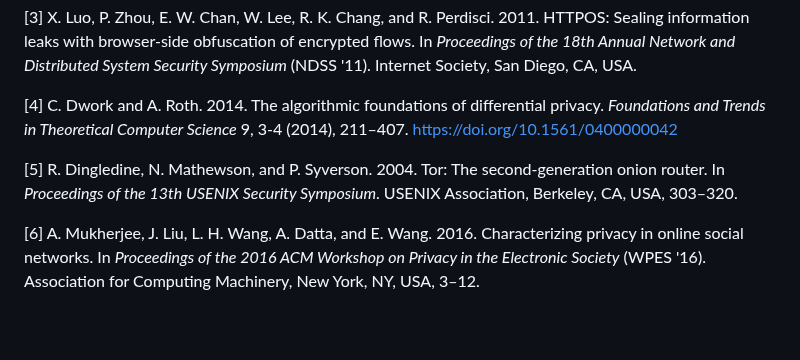
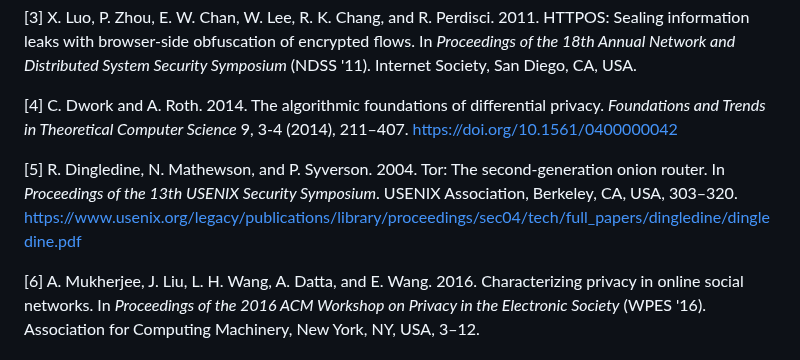
Before and after one commit to ecksdeeh/BLACKOUT---Privacy-Preserving-Search-Engine, a Markdown page: README.MD, the part around the change. GitHub-like rendering; blank space fills up the shorter version.

```diff
--- a/README.MD
+++ b/README.MD
@@ -359,7 +359,7 @@ This project implements privacy-preserving techniques inspired by academic resea
 
 [4] C. Dwork and A. Roth. 2014. The algorithmic foundations of differential privacy. *Foundations and Trends in Theoretical Computer Science* 9, 3-4 (2014), 211–407. https://doi.org/10.1561/0400000042
 
-[5] R. Dingledine, N. Mathewson, and P. Syverson. 2004. Tor: The second-generation onion router. In *Proceedings of the 13th USENIX Security Symposium*. USENIX Association, Berkeley, CA, USA, 303–320.
+[5] R. Dingledine, N. Mathewson, and P. Syverson. 2004. Tor: The second-generation onion router. In *Proceedings of the 13th USENIX Security Symposium*. USENIX Association, Berkeley, CA, USA, 303–320. https://www.usenix.org/legacy/publications/library/proceedings/sec04/tech/full_papers/dingledine/dingledine.pdf
 
 [6] A. Mukherjee, J. Liu, L. H. Wang, A. Datta, and E. Wang. 2016. Characterizing privacy in online social networks. In *Proceedings of the 2016 ACM Workshop on Privacy in the Electronic Society* (WPES '16). Association for Computing Machinery, New York, NY, USA, 3–12.
 
```
